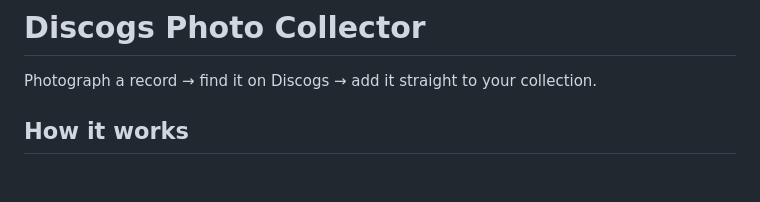
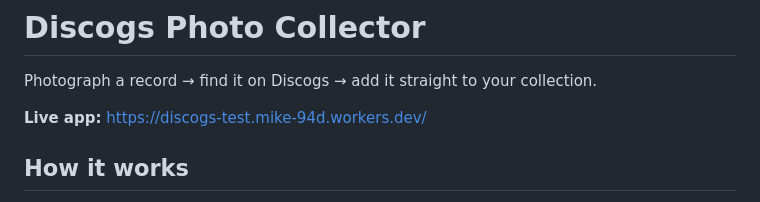
Before and after one commit to mrwuwei777/Discogs-test, a Markdown page: README.md, the part around the change. Rendered like a GitHub page; blank space fills up the shorter version.

Commit message:
Add live Cloudflare Workers URL to docs

```diff
--- a/README.md
+++ b/README.md
@@ -1,6 +1,8 @@
 # Discogs Photo Collector
 
 Photograph a record → find it on Discogs → add it straight to your collection.
+
+**Live app:** https://discogs-test.mike-94d.workers.dev/
 
 ## How it works
 
```
Also changed, not shown: docs/PROJECT.md (+1 -2 lines).
